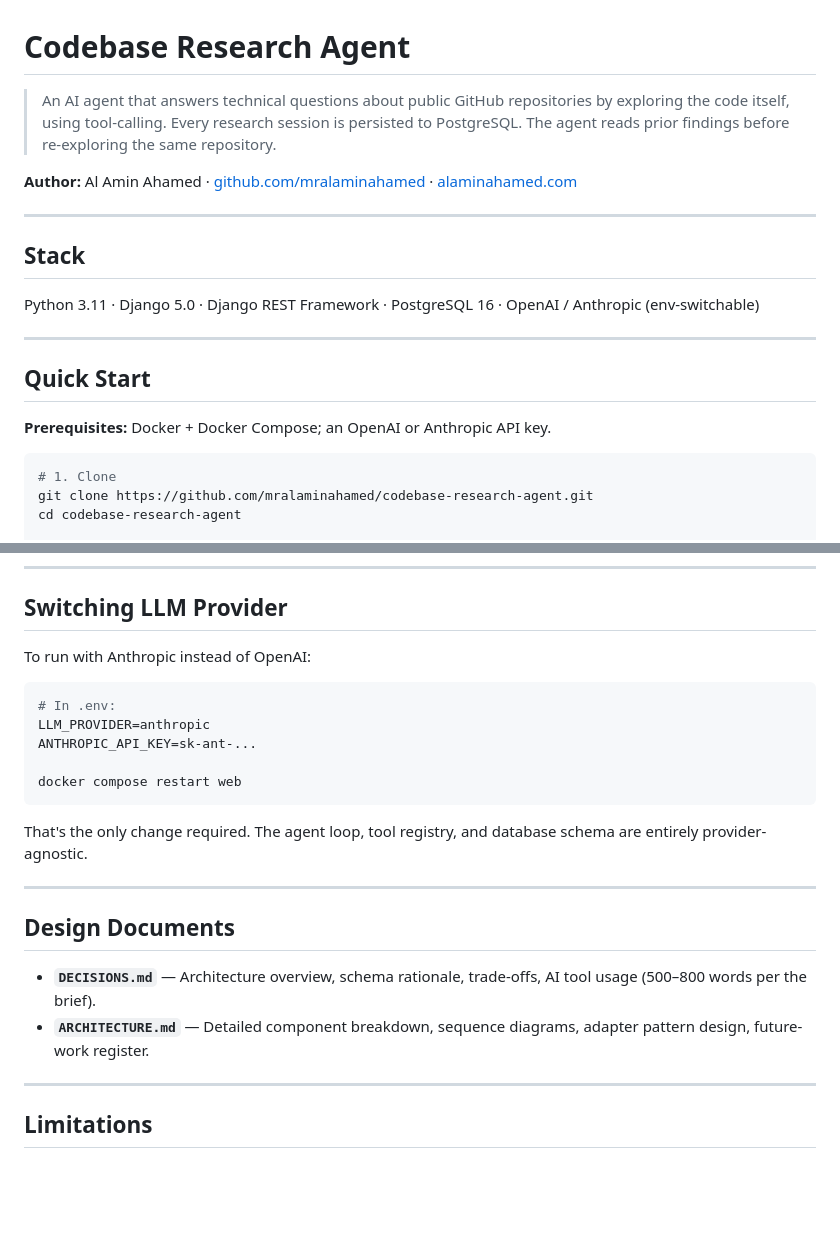
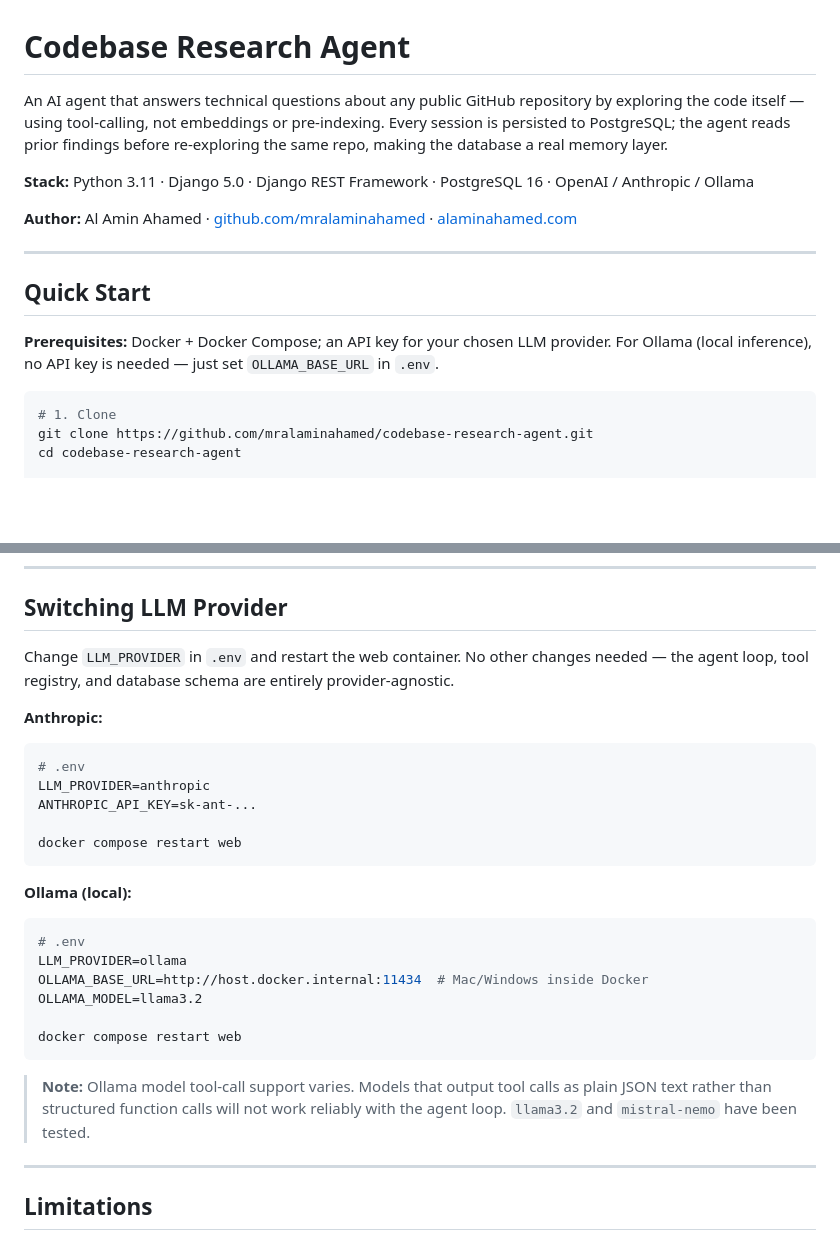
Before and after one commit to mralaminahamed/codebase-research-agent, a Markdown page: README.md, 2 parts joined by grey strips. Rendered like a GitHub page; blank space fills up the shorter version.

````diff
--- a/README.md
+++ b/README.md
@@ -1,20 +1,20 @@
 # Codebase Research Agent
 
-> An AI agent that answers technical questions about public GitHub repositories by exploring the code itself, using tool-calling. Every research session is persisted to PostgreSQL. The agent reads prior findings before re-exploring the same repository.
+An AI agent that answers technical questions about any public GitHub repository
+by exploring the code itself — using tool-calling, not embeddings or pre-indexing.
+Every session is persisted to PostgreSQL; the agent reads prior findings before
+re-exploring the same repo, making the database a real memory layer.
+
+**Stack:** Python 3.11 · Django 5.0 · Django REST Framework · PostgreSQL 16 · OpenAI / Anthropic / Ollama
 
 **Author:** Al Amin Ahamed · [github.com/mralaminahamed](https://github.com/mralaminahamed) · [alaminahamed.com](https://alaminahamed.com)
 
 ---
 
-## Stack
-
-Python 3.11 · Django 5.0 · Django REST Framework · PostgreSQL 16 · OpenAI / Anthropic (env-switchable)
-
----
-
 ## Quick Start
 
-**Prerequisites:** Docker + Docker Compose; an OpenAI or Anthropic API key.
+**Prerequisites:** Docker + Docker Compose; an API key for your chosen LLM provider.
+For Ollama (local inference), no API key is needed — just set `OLLAMA_BASE_URL` in `.env`.
 
 ```bash
 # 1. Clone
@@ -206,24 +223,31 @@ No real API calls are made during tests.
 
 ## Switching LLM Provider
 
-To run with Anthropic instead of OpenAI:
+Change `LLM_PROVIDER` in `.env` and restart the web container. No other changes needed —
+the agent loop, tool registry, and database schema are entirely provider-agnostic.
 
+**Anthropic:**
 ```bash
-# In .env:
+# .env
 LLM_PROVIDER=anthropic
 ANTHROPIC_API_KEY=sk-ant-...
 
 docker compose restart web
 ```
 
-That's the only change required. The agent loop, tool registry, and database schema are entirely provider-agnostic.
+**Ollama (local):**
+```bash
+# .env
+LLM_PROVIDER=ollama
+OLLAMA_BASE_URL=http://host.docker.internal:11434  # Mac/Windows inside Docker
+OLLAMA_MODEL=llama3.2
 
----
+docker compose restart web
+```
 
-## Design Documents
-
-- **`DECISIONS.md`** — Architecture overview, schema rationale, trade-offs, AI tool usage (500–800 words per the brief).
-- **`ARCHITECTURE.md`** — Detailed component breakdown, sequence diagrams, adapter pattern design, future-work register.
+> **Note:** Ollama model tool-call support varies. Models that output tool calls as plain
+> JSON text rather than structured function calls will not work reliably with the agent loop.
+> `llama3.2` and `mistral-nemo` have been tested.
 
 ---
 
````
Also changed, not shown: other parts of README.md (+48 -31 lines).
